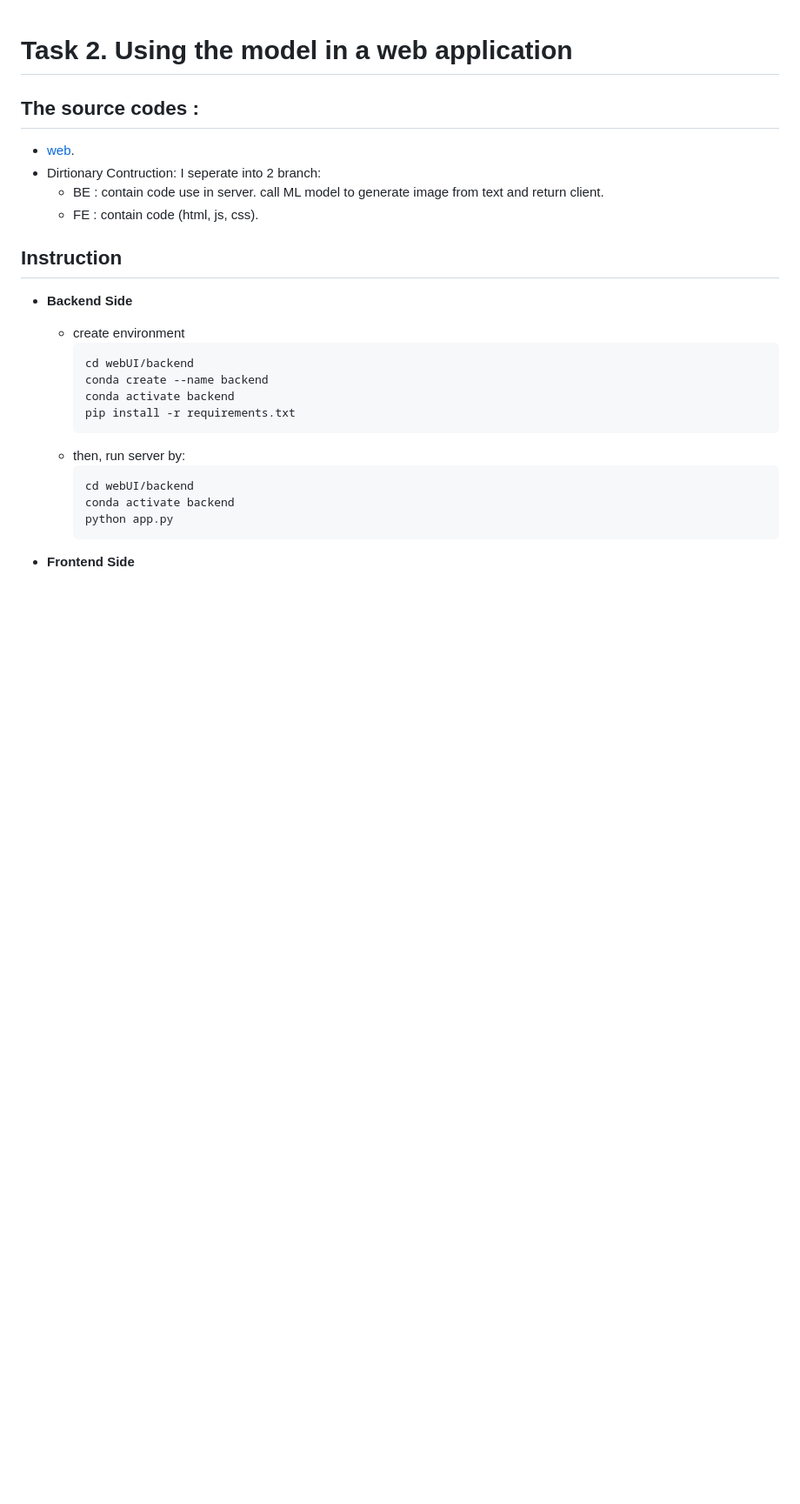
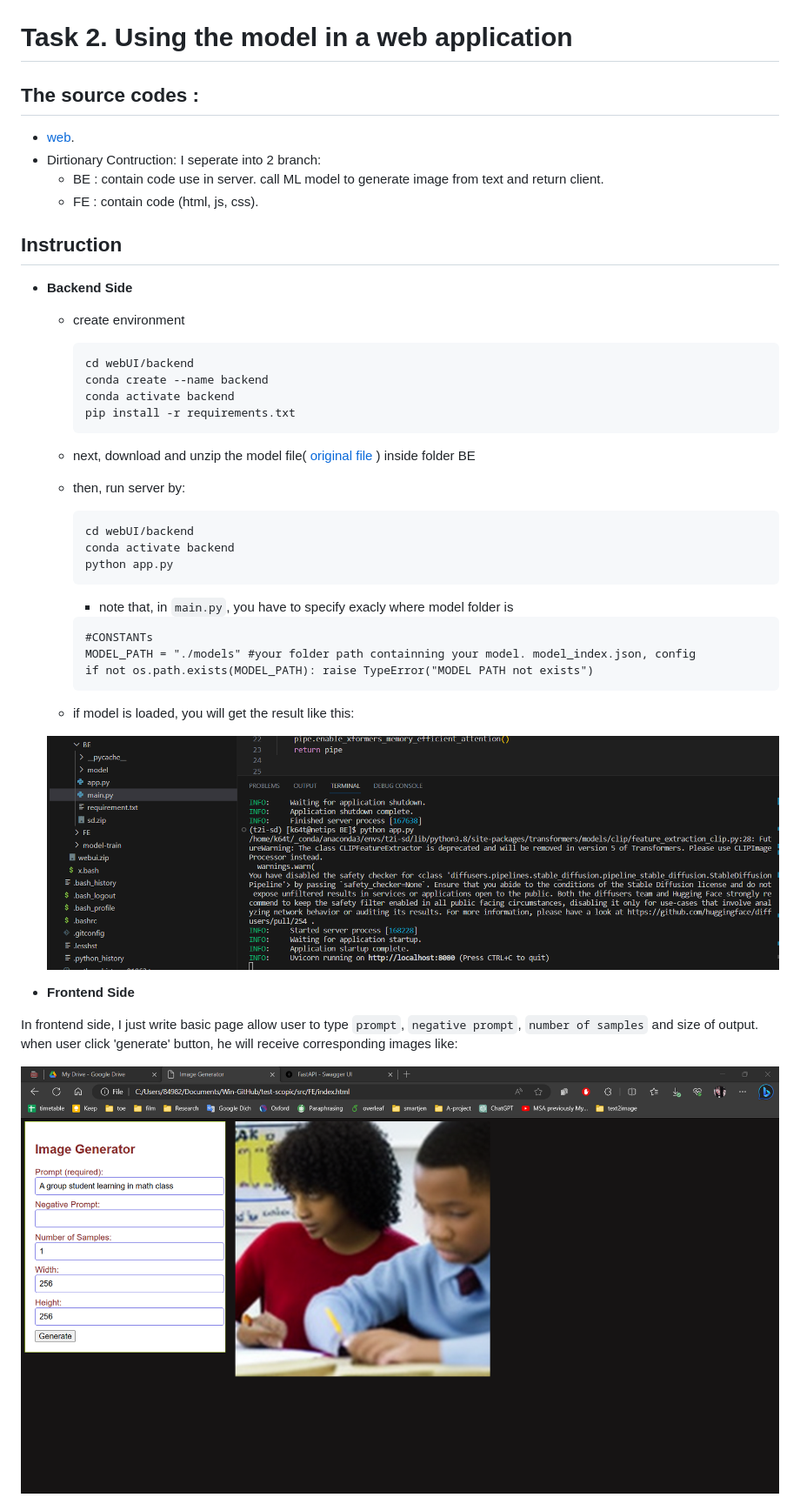
Before and after one commit to hoahoa1808/test-scopic, a Markdown page: task2-doc.md, the part around one of its changes. Shown at 87% size. Rendered like a GitHub page; pictures changed too: assets/be_run.png (added), assets/example.png (added); blank space fills up the shorter version.

````diff
--- a/task2-doc.md
+++ b/task2-doc.md
@@ -18,15 +18,29 @@
     conda activate backend
     pip install -r requirements.txt
     ```
+  - next, download and unzip the model file( [original file](https://drive.google.com/file/d/10xHlUk_CzyyaFdSOZt2mYvA6onhbhjKm/view?usp=sharing) ) inside folder BE
   - then, run server by:
     ```bash
     cd webUI/backend
     conda activate backend
     python app.py
     ```
+    + note that, in `main.py`, you have to specify exacly where model folder is
+
+    ```
+    #CONSTANTs
+    MODEL_PATH = "./models" #your folder path containning your model. model_index.json, config
+    if not os.path.exists(MODEL_PATH): raise TypeError("MODEL PATH not exists")
+    ```
+  - if model is loaded, you will get the result like this:
+
+  ![backend](assets/be_run.png)
 
 
 * **Frontend Side**
 
+In frontend side, I just write basic page allow user to type `prompt`, `negative prompt`, `number of samples` and size of output.
+when user click 'generate' button, he will receive corresponding images like:
 
+![res1](assets/example.png)
 
````
Also changed, not shown: other parts of task2-doc.md (+1 -4 lines), task1-doc.md (+3 -3 lines), assets/web.png (deleted), 5 other files.
